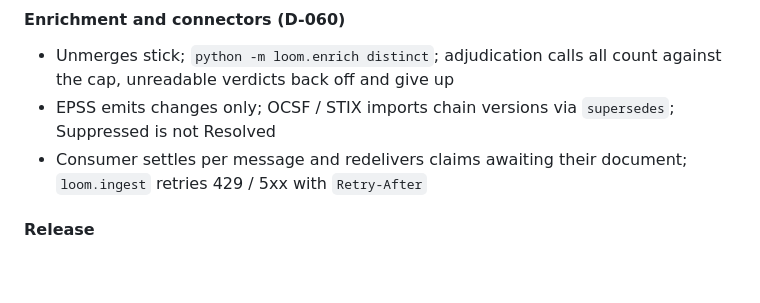
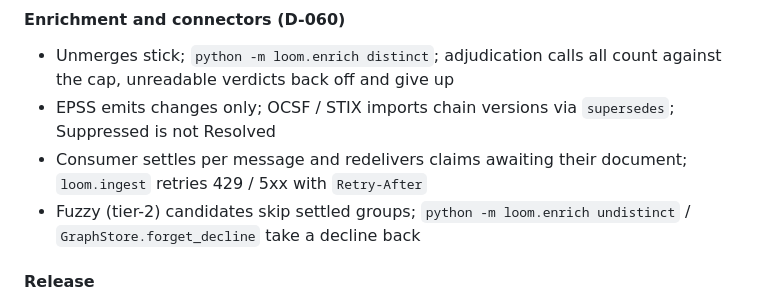
Before and after one commit to seahop/loomctx, a Markdown page: CHANGELOG.md, the part around the change. GitHub-like rendering; blank space fills up the shorter version.

```diff
--- a/CHANGELOG.md
+++ b/CHANGELOG.md
@@ -57,6 +57,8 @@ Full list with statuses: `docs/hardening.md` §S.
   `supersedes`; Suppressed is not Resolved
 - Consumer settles per message and redelivers claims awaiting their
   document; `loom.ingest` retries 429 / 5xx with `Retry-After`
+- Fuzzy (tier-2) candidates skip settled groups; `python -m loom.enrich
+  undistinct` / `GraphStore.forget_decline` take a decline back
 
 #### Release
 - Every engine-image compose service builds (a fresh clone's
```
Also changed, not shown: docs/decisions.md (+9 -0 lines).
